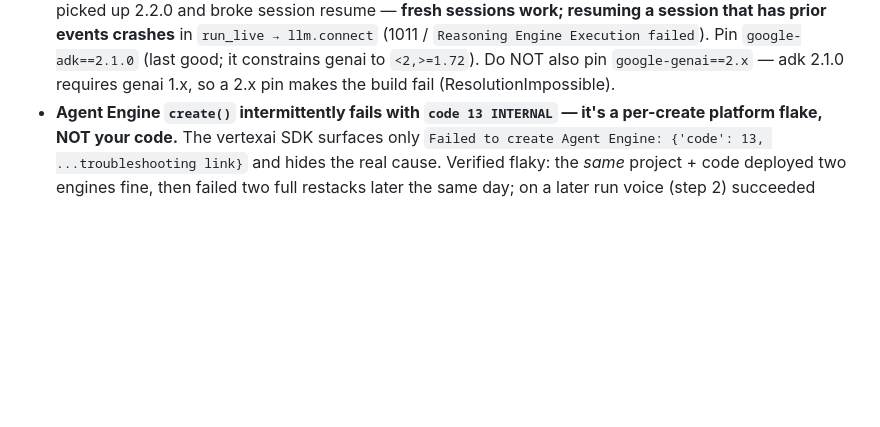
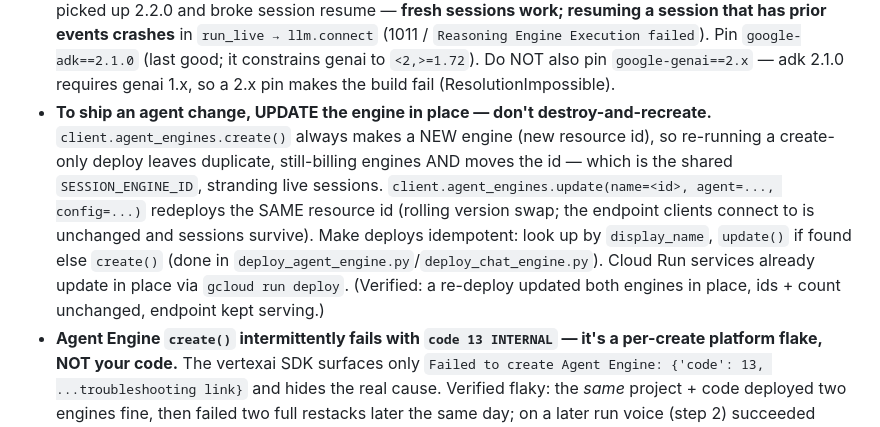
Before and after one commit to puvvula89/att-voice, a Markdown page: CLAUDE.md, the part around the change. Rendered like a GitHub page; blank space fills up the shorter version.

Commit message:
docs: record in-place Agent Engine update() vs create() learning

```diff
--- a/CLAUDE.md
+++ b/CLAUDE.md
@@ -45,4 +45,5 @@ Voice-agent reference project on Google ADK + the Gemini Live API. One numbered
 - **The voice client must stop the mic + close the WS between calls — a leftover mic interrupts the next greeting.** `startMic` opens a `MediaStream` + capture `AudioContext` that nothing stopped, and `endCall` didn't close the socket. A second call in the same tab left the first call's mic running, feeding audio into the new session → the agent's greeting got interrupted ("stuck, no greeting" on call 2). Fix: `startMic` returns a `stop()`; tear down (stop mic, close socket) before each new call and on end; guard mic-send on the specific socket captured at start. (Backend greeting was provably healthy — reproduced fine over the wire; the bug was purely client lifecycle.)
 - **A `vertexai.Client` must stay referenced while you use an agent it returned — GC closes its async httpx client.** Calling a deployed engine's `async_stream_query` via `agent = client.agent_engines.get(...)` where the `client` local then falls out of scope works locally (genai 1.x) but on a deployed server (genai 2.x) raises `RuntimeError: Cannot send a request, as the client has been closed` on the FIRST call — the agent's async httpx client is owned by the `Client`, which GC tears down. Create AND hold the `Client` for the whole call lifetime (e.g. one per WebSocket connection), not in a helper that returns just the agent.
 - **Pin `google-adk` for Agent Engine Live deploys — unpinned ranges drift and break Vertex Live resume.** `google-adk==2.2.0` (2026-06-04) pulls `google-genai` 2.x, whose Live converter sets/forwards `live_connect_config.history_config`, which the Vertex (Enterprise Agent Platform) Live API rejects: `history_config ... only supported in ... Developer API mode`. A redeploy via `google-adk>=2.0,<3` silently picked up 2.2.0 and broke session resume — **fresh sessions work; resuming a session that has prior events crashes** in `run_live → llm.connect` (1011 / `Reasoning Engine Execution failed`). Pin `google-adk==2.1.0` (last good; it constrains genai to `<2,>=1.72`). Do NOT also pin `google-genai==2.x` — adk 2.1.0 requires genai 1.x, so a 2.x pin makes the build fail (ResolutionImpossible).
+- **To ship an agent change, UPDATE the engine in place — don't destroy-and-recreate.** `client.agent_engines.create()` always makes a NEW engine (new resource id), so re-running a create-only deploy leaves duplicate, still-billing engines AND moves the id — which is the shared `SESSION_ENGINE_ID`, stranding live sessions. `client.agent_engines.update(name=<id>, agent=..., config=...)` redeploys the SAME resource id (rolling version swap; the endpoint clients connect to is unchanged and sessions survive). Make deploys idempotent: look up by `display_name`, `update()` if found else `create()` (done in `deploy_agent_engine.py`/`deploy_chat_engine.py`). Cloud Run services already update in place via `gcloud run deploy`. (Verified: a re-deploy updated both engines in place, ids + count unchanged, endpoint kept serving.)
 - **Agent Engine `create()` intermittently fails with `code 13 INTERNAL` — it's a per-create platform flake, NOT your code.** The vertexai SDK surfaces only `Failed to create Agent Engine: {'code': 13, ...troubleshooting link}` and hides the real cause. Verified flaky: the *same* project + code deployed two engines fine, then failed two full restacks later the same day; on a later run voice (step 2) succeeded while chat (step 3) failed, then succeeded after a ~20-min wait. Pulling the Reasoning Engine container logs showed it **boots clean** (`Starting server on [::]:8080`, all workers, no traceback) — the control plane fails the create *despite* a healthy container. Don't chase it in code: clean partial state (`destroy_all.sh` — a failed `create` leaves the MCP Cloud Run + staging bucket from earlier steps but persists NO engine) and retry; waiting ~15-20 min clears it. `set -euo pipefail` in `deploy_all.sh` aborts the whole script on the first failed engine, so a step-3 chat failure leaves voice deployed but no relay/UI.
```
